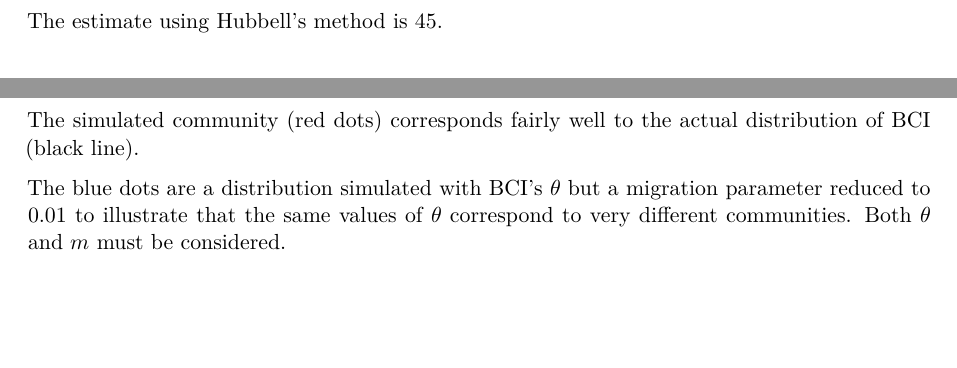
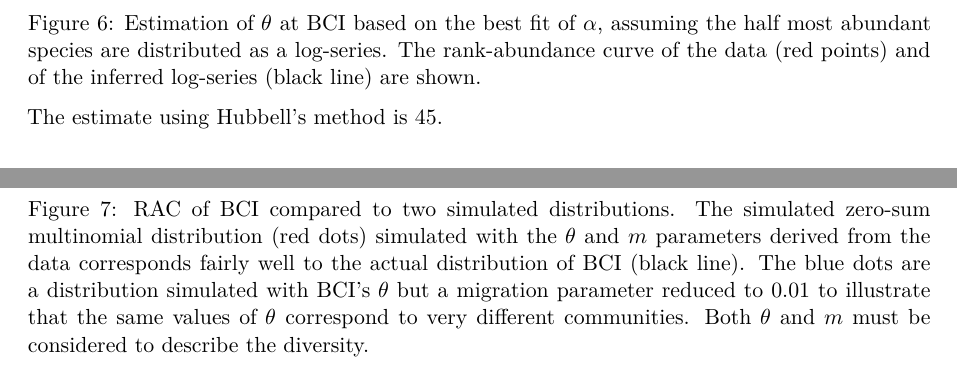
Before and after one commit to EricMarcon/alpha, a Quarto document (index.qmd): two parts of pages 10 and 11 of 14, joined at a grey line, cut at the place of the change, the shorter picture padded with empty space. Rendered offline with R 4.5, knitr and Pandoc in place of Quarto, then LaTeX, with nearby package versions; drawn as R Markdown's standard PDF in place of the format the file asks for; some code elsewhere in the file could not run offline.

Commit message:
added caption to appendic figures

````diff
--- a/index.qmd
+++ b/index.qmd
@@ -657,6 +658,10 @@ BCI_abundant %>%
     aes(x = rank, y = abundance)
   )
 ```
+
+Estimation of $\theta$ at BCI based on the best fit of $\alpha$, assuming the half most abundant species are distributed as a log-series.
+The rank-abundance curve of the data (red points) and of the inferred log-series (black line) are shown.
+:::
 
 The estimate using Hubbell's method is `r round(BCI_theta)`.
 
@@ -757,10 +763,11 @@ BCI_sim_neutral +
   )
 ```
 
-The simulated community (red dots) corresponds fairly well to the actual distribution of BCI (black line).
-
+RAC of BCI compared to two simulated distributions.
+The simulated zero-sum multinomial distribution (red dots) simulated with the $\theta$ and $m$ parameters derived from the data corresponds fairly well to the actual distribution of BCI (black line).
 The blue dots are a distribution simulated with BCI's $\theta$ but a migration parameter reduced to 0.01 to illustrate that the same values of $\theta$ correspond to very different communities.
-Both $\theta$ and $m$ must be considered.
+Both $\theta$ and $m$ must be considered to describe the diversity.
+:::
 
 ## Increasing regional sampling {#sec-appendix4 .appendix}
 
````
Also changed, not shown: index.qmd (4 more changed lines).
